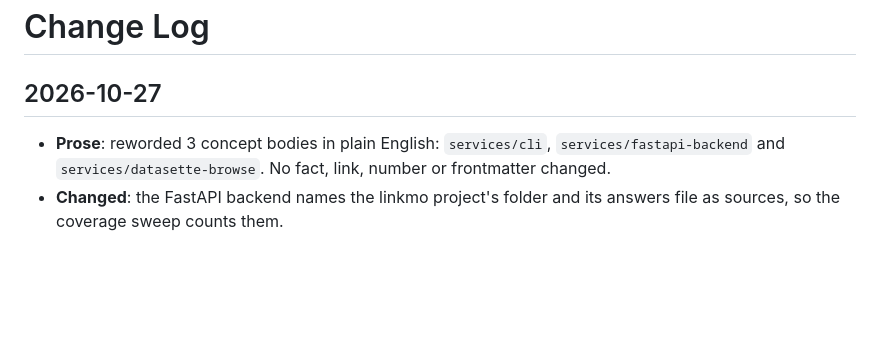
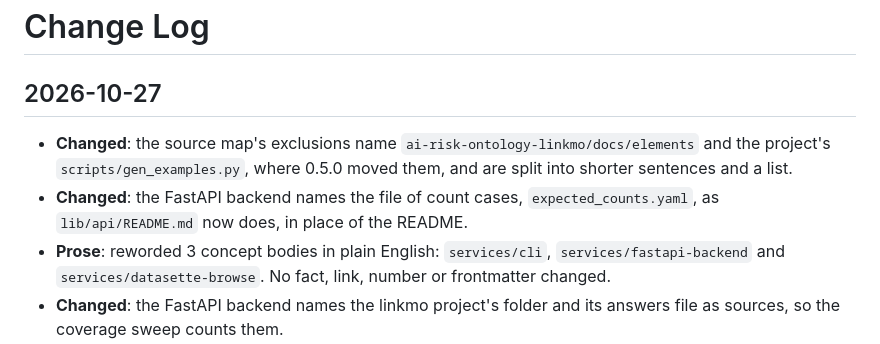
Before and after one commit to noelmcloughlin/ai-linkmo, a Markdown page: .lokf/knowledge/log.md, the part around the change. Drawn GitHub-style; blank space fills up the shorter version.

Commit message:
docs(lokf): fix moved paths in the source map and the count-case file
Signed-off-by: noelmcloughlin <noel.mcloughlin@gmail.com>

```diff
--- a/.lokf/knowledge/log.md
+++ b/.lokf/knowledge/log.md
@@ -2,6 +2,8 @@
 
 ## 2026-10-27
 
+* **Changed**: the source map's exclusions name `ai-risk-ontology-linkmo/docs/elements` and the project's `scripts/gen_examples.py`, where 0.5.0 moved them, and are split into shorter sentences and a list.
+* **Changed**: the FastAPI backend names the file of count cases, `expected_counts.yaml`, as `lib/api/README.md` now does, in place of the README.
 * **Prose**: reworded 3 concept bodies in plain English: `services/cli`, `services/fastapi-backend` and `services/datasette-browse`. No fact, link, number or frontmatter changed.
 * **Changed**: the FastAPI backend names the linkmo project's folder and its answers file as sources, so the coverage sweep counts them.
 * **Changed**: `./ai` now runs the linkmo project's generated command line, so the CLI concept cites `ai-risk-ontology-linkmo/src/ai_linkmo/cli.py` and `AI_LINKMO_MODE`; `lib/cli/` and `lib/api/api.yaml` are gone.
```
Also changed, not shown: 2 other files.
